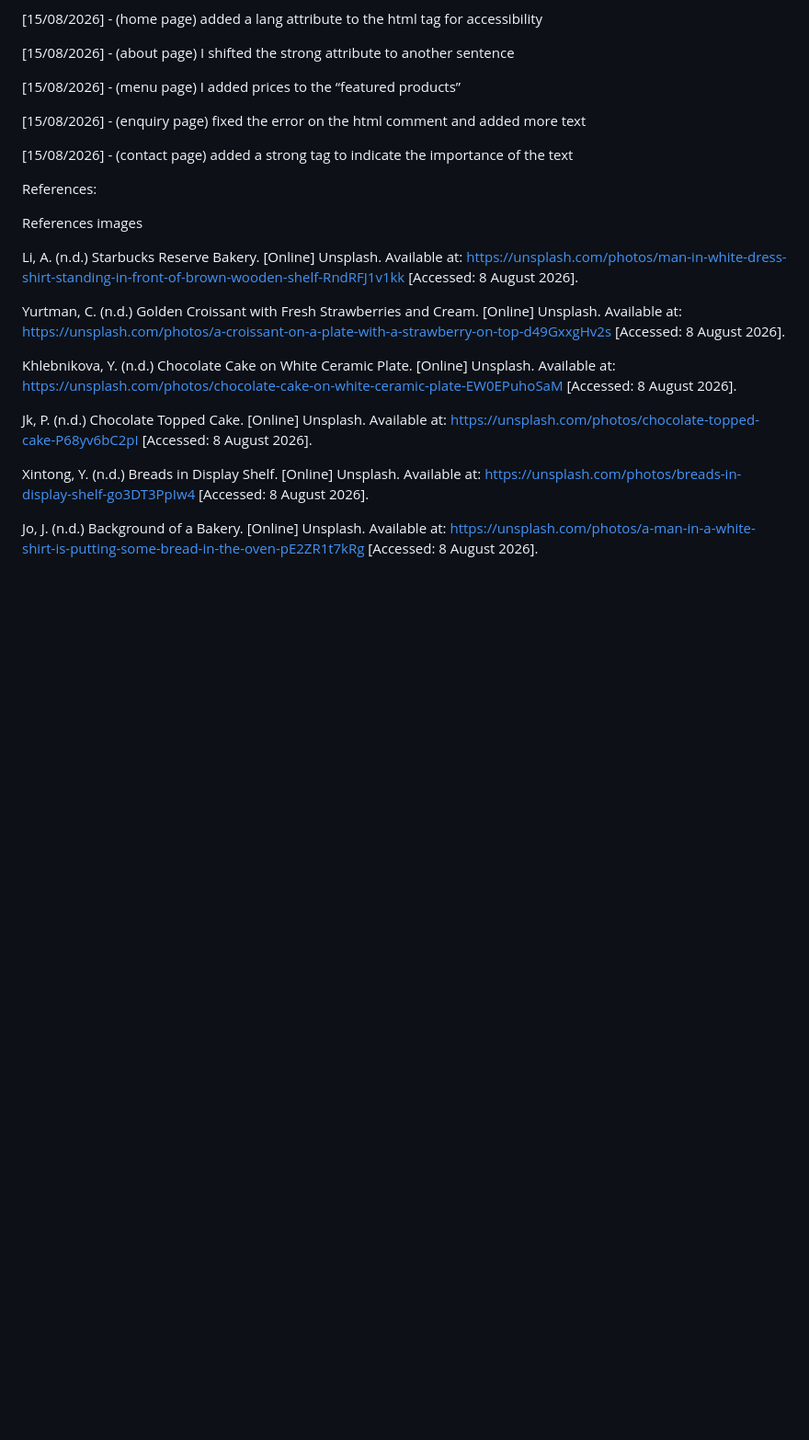
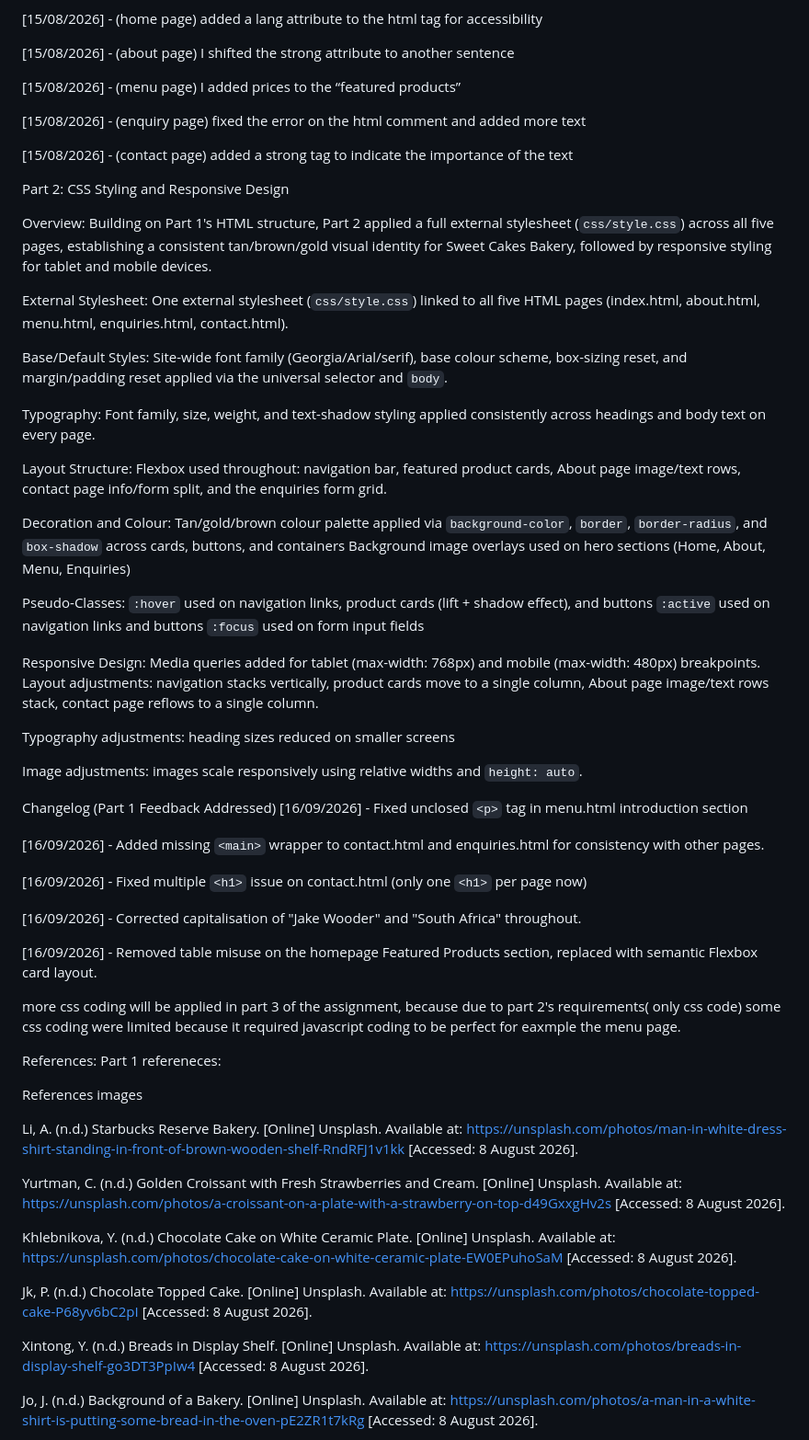
Before and after one commit to oratiletswai07-cpu/oratile_tswai_st10531695_WEDE5020_POE, a Markdown page: README.md, the part around one of its changes. Shown at 92% size. Rendered like a GitHub page; blank space fills up the shorter version.

Commit message:
Document CSS styling and responsive design updates
Added Part 2 details on CSS styling and responsive design, including an overview, external stylesheet, typography, layout structure, decoration, and responsive adjustments. Updated references and changelog for clarity.

```diff
--- a/README.md
+++ b/README.md
@@ -57,7 +57,68 @@ Date and what was changed
 
 [15/08/2026] - (contact page) added a strong tag to indicate the importance of the text
 
+Part 2: CSS Styling and Responsive Design
+
+Overview:
+Building on Part 1's HTML structure, Part 2 applied a full external stylesheet
+(`css/style.css`) across all five pages, establishing a consistent tan/brown/gold
+visual identity for Sweet Cakes Bakery, followed by responsive styling for tablet
+and mobile devices.
+
+External Stylesheet:
+One external stylesheet (`css/style.css`) linked to all five HTML pages
+(index.html, about.html, menu.html, enquiries.html, contact.html).
+
+Base/Default Styles:
+Site-wide font family (Georgia/Arial/serif), base colour scheme, box-sizing reset, and margin/padding reset applied via the universal selector and `body`.
+
+Typography:
+Font family, size, weight, and text-shadow styling applied consistently across
+headings and body text on every page.
+
+Layout Structure:
+Flexbox used throughout: navigation bar, featured product cards, About page
+image/text rows, contact page info/form split, and the enquiries form grid.
+
+Decoration and Colour:
+Tan/gold/brown colour palette applied via `background-color`, `border`,
+`border-radius`, and `box-shadow` across cards, buttons, and containers
+Background image overlays used on hero sections (Home, About, Menu, Enquiries)
+
+Pseudo-Classes:
+`:hover` used on navigation links, product cards (lift + shadow effect), and
+buttons
+`:active` used on navigation links and buttons
+`:focus` used on form input fields
+
+Responsive Design:
+Media queries added for tablet (max-width: 768px) and mobile (max-width: 480px)
+breakpoints.
+Layout adjustments: navigation stacks vertically, product cards move to a
+single column, About page image/text rows stack, contact page reflows to a
+single column.
+
+Typography adjustments:
+heading sizes reduced on smaller screens
+
+Image adjustments:
+images scale responsively using relative widths and `height: auto`.
+
+Changelog (Part 1 Feedback Addressed)
+[16/09/2026] - Fixed unclosed `<p>` tag in menu.html introduction section
+
+[16/09/2026] - Added missing `<main>` wrapper to contact.html and enquiries.html for consistency with other pages.
+
+[16/09/2026] - Fixed multiple `<h1>` issue on contact.html (only one `<h1>` per page now)
+
+[16/09/2026] - Corrected capitalisation of "Jake Wooder" and "South Africa" throughout.
+
+[16/09/2026] - Removed table misuse on the homepage Featured Products section, replaced with semantic Flexbox card layout.
+
+more css coding will be applied in part 3 of the assignment, because due to part 2's requirements( only css code) some css coding were limited because it required javascript coding to be perfect for eaxmple the menu page.
+
 References:
+Part 1 refereneces:
 
 References images
 
```
Also changed, not shown: other parts of README.md (+18 -3 lines).
